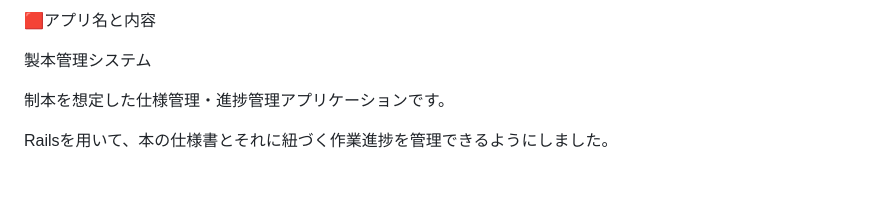
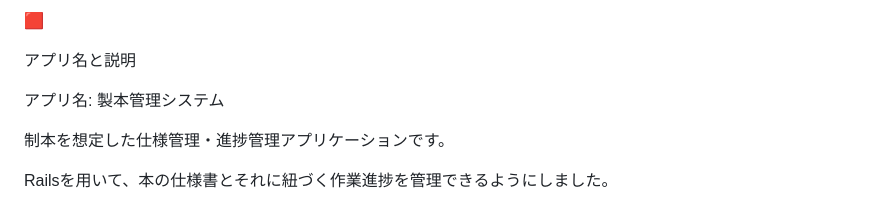
Before and after one commit to makoto860/books_work, a Markdown page: README.md, the part around one of its changes. GitHub-like rendering; blank space fills up the shorter version.

```diff
--- a/README.md
+++ b/README.md
@@ -1,5 +1,5 @@
-🟥アプリ名と内容<br>
-<p>製本管理システム</p>
+🟥<p>アプリ名と説明</p>
+<p>アプリ名: 製本管理システム</p>
 <p>制本を想定した仕様管理・進捗管理アプリケーションです。</p>
 <p>Railsを用いて、本の仕様書とそれに紐づく作業進捗を管理できるようにしました。</p>
 <p>作業毎に進捗内容を残すことで、作業工程の可視化と管理のしやすさを重視しています。</p>
```
Also changed, not shown: other parts of README.md (+1 -0 lines).
